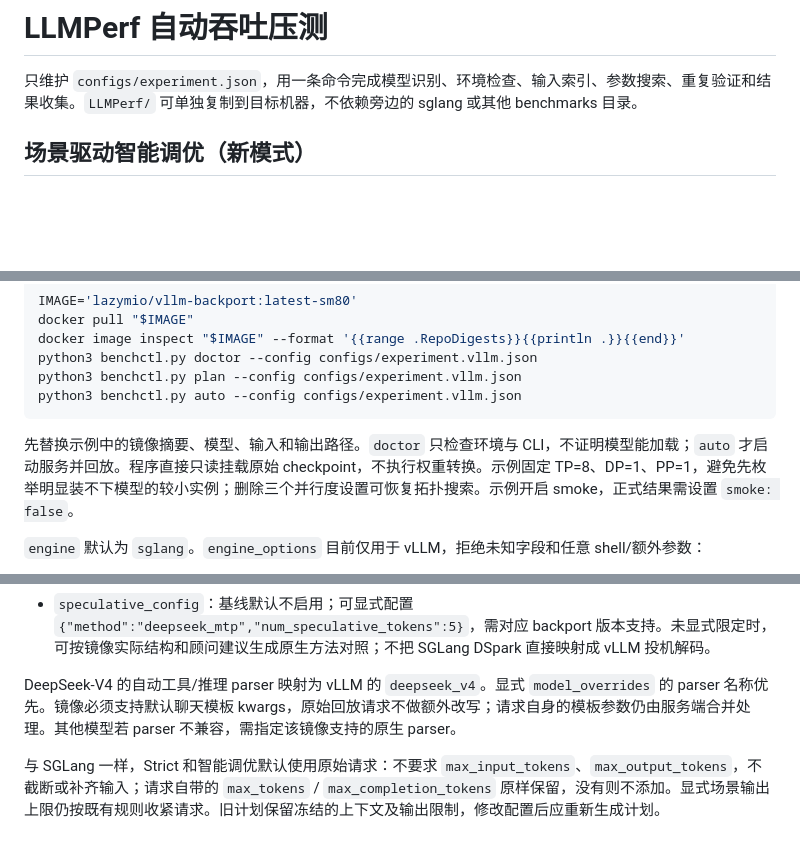
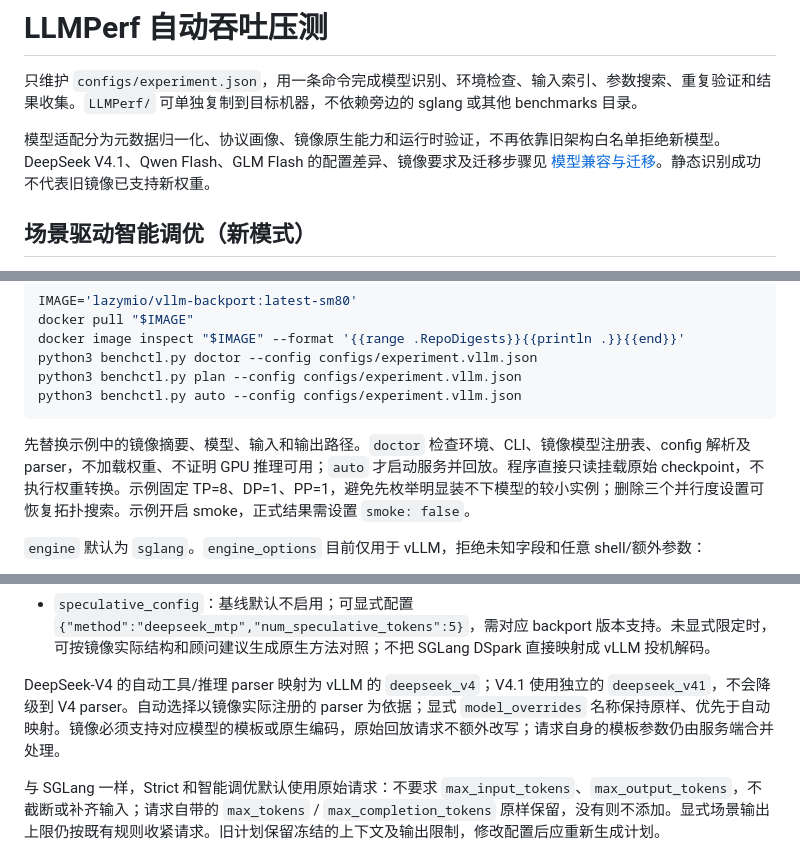
Before and after one commit to huayu513/LLMPerf, a Markdown page: README.md, 3 parts joined by grey strips. Drawn GitHub-style; blank space fills up the shorter version.

````diff
--- a/README.md
+++ b/README.md
@@ -1,6 +1,8 @@
 # LLMPerf 自动吞吐压测
 
 只维护 `configs/experiment.json`，用一条命令完成模型识别、环境检查、输入索引、参数搜索、重复验证和结果收集。`LLMPerf/` 可单独复制到目标机器，不依赖旁边的 sglang 或其他 benchmarks 目录。
+
+模型适配分为元数据归一化、协议画像、镜像原生能力和运行时验证，不再依靠旧架构白名单拒绝新模型。DeepSeek V4.1、Qwen Flash、GLM Flash 的配置差异、镜像要求及迁移步骤见 [模型兼容与迁移](docs/model-compatibility.md)。静态识别成功不代表旧镜像已支持新权重。
 
 ## 场景驱动智能调优（新模式）
 
@@ -123,7 +125,7 @@ python3 benchctl.py plan --config configs/experiment.vllm.json
 python3 benchctl.py auto --config configs/experiment.vllm.json
 ```
 
-先替换示例中的镜像摘要、模型、输入和输出路径。`doctor` 只检查环境与 CLI，不证明模型能加载；`auto` 才启动服务并回放。程序直接只读挂载原始 checkpoint，不执行权重转换。示例固定 TP=8、DP=1、PP=1，避免先枚举明显装不下模型的较小实例；删除三个并行度设置可恢复拓扑搜索。示例开启 smoke，正式结果需设置 `smoke: false`。
+先替换示例中的镜像摘要、模型、输入和输出路径。`doctor` 检查环境、CLI、镜像模型注册表、config 解析及 parser，不加载权重、不证明 GPU 推理可用；`auto` 才启动服务并回放。程序直接只读挂载原始 checkpoint，不执行权重转换。示例固定 TP=8、DP=1、PP=1，避免先枚举明显装不下模型的较小实例；删除三个并行度设置可恢复拓扑搜索。示例开启 smoke，正式结果需设置 `smoke: false`。
 
 `engine` 默认为 `sglang`。`engine_options` 目前仅用于 vLLM，拒绝未知字段和任意 shell/额外参数：
 
@@ -136,7 +138,7 @@ python3 benchctl.py auto --config configs/experiment.vllm.json
 - `moe_backend`、`all2all_backend`：可选原生参数，要求镜像广告相应 CLI。`search.backends` 在 vLLM 下表示原生 MoE backend，与 `moe_backend` 不能同时配置；默认交给引擎 AUTO，不调用 SGLang 的解析或去重流程。
 - `speculative_config`：基线默认不启用；可显式配置 `{"method":"deepseek_mtp","num_speculative_tokens":5}`，需对应 backport 版本支持。未显式限定时，可按镜像实际结构和顾问建议生成原生方法对照；不把 SGLang DSpark 直接映射成 vLLM 投机解码。
 
-DeepSeek-V4 的自动工具/推理 parser 映射为 vLLM 的 `deepseek_v4`。显式 `model_overrides` 的 parser 名称优先。镜像必须支持默认聊天模板 kwargs，原始回放请求不做额外改写；请求自身的模板参数仍由服务端合并处理。其他模型若 parser 不兼容，需指定该镜像支持的原生 parser。
+DeepSeek-V4 的自动工具/推理 parser 映射为 vLLM 的 `deepseek_v4`；V4.1 使用独立的 `deepseek_v41`，不会降级到 V4 parser。自动选择以镜像实际注册的 parser 为依据；显式 `model_overrides` 名称保持原样、优先于自动映射。镜像必须支持对应模型的模板或原生编码，原始回放请求不额外改写；请求自身的模板参数仍由服务端合并处理。
 
 与 SGLang 一样，Strict 和智能调优默认使用原始请求：不要求 `max_input_tokens`、`max_output_tokens`，不截断或补齐输入；请求自带的 `max_tokens` / `max_completion_tokens` 原样保留，没有则不添加。显式场景输出上限仍按既有规则收紧请求。旧计划保留冻结的上下文及输出限制，修改配置后应重新生成计划。
 
````
Also changed, not shown: other parts of README.md (+7 -5 lines), docs/model-compatibility.md (added, +116 -0 lines).
